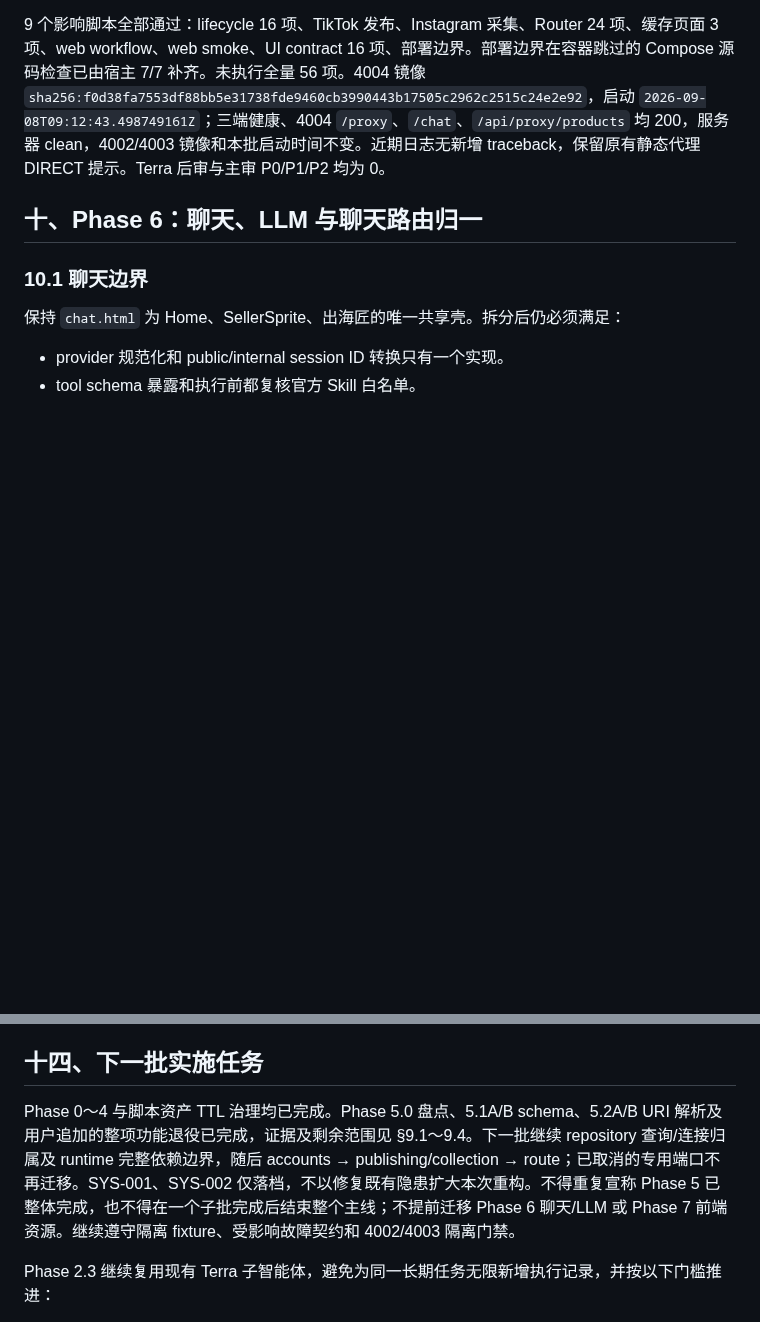
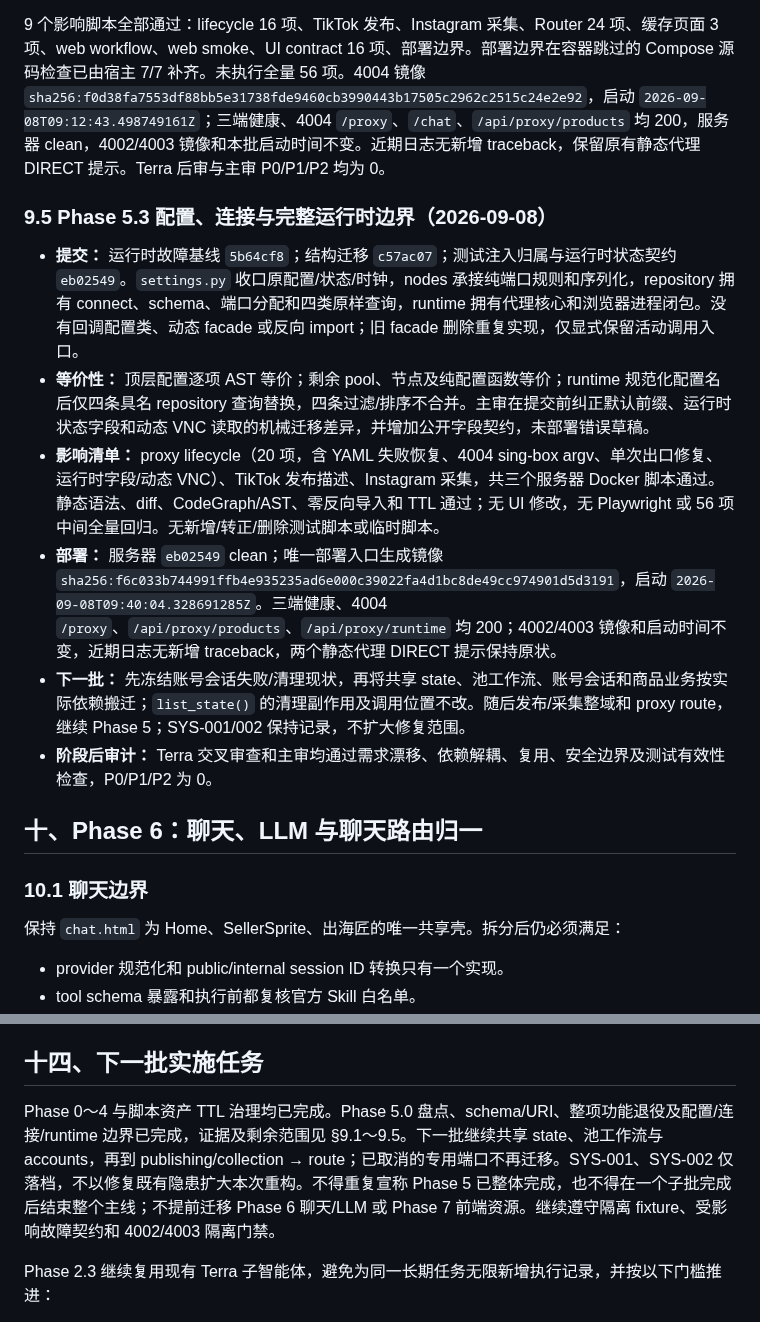
Before and after one commit to Joe1905/Video_analyzer, a Markdown page: docs/refactor-plan-decouple-normalize-2026-08-01.md, 2 parts joined by grey strips. GitHub-like rendering; blank space fills up the shorter version.

Commit message:
docs(refactor): close proxy runtime extraction batch

```diff
--- a/docs/refactor-plan-decouple-normalize-2026-08-01.md
+++ b/docs/refactor-plan-decouple-normalize-2026-08-01.md
@@ -661,6 +661,15 @@ Phase 5.0 已完成三路 Terra 只读盘点和主审 CodeGraph/AST 复核。`in
 
 9 个影响脚本全部通过：lifecycle 16 项、TikTok 发布、Instagram 采集、Router 24 项、缓存页面 3 项、web workflow、web smoke、UI contract 16 项、部署边界。部署边界在容器跳过的 Compose 源码检查已由宿主 7/7 补齐。未执行全量 56 项。4004 镜像 `sha256:f0d38fa7553df88bb5e31738fde9460cb3990443b17505c2962c2515c24e2e92`，启动 `2026-09-08T09:12:43.498749161Z`；三端健康、4004 `/proxy`、`/chat`、`/api/proxy/products` 均 200，服务器 clean，4002/4003 镜像和本批启动时间不变。近期日志无新增 traceback，保留原有静态代理 DIRECT 提示。Terra 后审与主审 P0/P1/P2 均为 0。
 
+### 9.5 Phase 5.3 配置、连接与完整运行时边界（2026-09-08）
+
+- **提交：** 运行时故障基线 `5b64cf8`；结构迁移 `c57ac07`；测试注入归属与运行时状态契约 `eb02549`。`settings.py` 收口原配置/状态/时钟，nodes 承接纯端口规则和序列化，repository 拥有 connect、schema、端口分配和四类原样查询，runtime 拥有代理核心和浏览器进程闭包。没有回调配置类、动态 facade 或反向 import；旧 facade 删除重复实现，仅显式保留活动调用入口。
+- **等价性：** 顶层配置逐项 AST 等价；剩余 pool、节点及纯配置函数等价；runtime 规范化配置名后仅四条具名 repository 查询替换，四条过滤/排序不合并。主审在提交前纠正默认前缀、运行时状态字段和动态 VNC 读取的机械迁移差异，并增加公开字段契约，未部署错误草稿。
+- **影响清单：** proxy lifecycle（20 项，含 YAML 失败恢复、4004 sing-box argv、单次出口修复、运行时字段/动态 VNC）、TikTok 发布描述、Instagram 采集，共三个服务器 Docker 脚本通过。静态语法、diff、CodeGraph/AST、零反向导入和 TTL 通过；无 UI 修改，无 Playwright 或 56 项中间全量回归。无新增/转正/删除测试脚本或临时脚本。
+- **部署：** 服务器 `eb02549` clean；唯一部署入口生成镜像 `sha256:f6c033b744991ffb4e935235ad6e000c39022fa4d1bc8de49cc974901d5d3191`，启动 `2026-09-08T09:40:04.328691285Z`。三端健康、4004 `/proxy`、`/api/proxy/products`、`/api/proxy/runtime` 均 200；4002/4003 镜像和启动时间不变，近期日志无新增 traceback，两个静态代理 DIRECT 提示保持原状。
+- **下一批：** 先冻结账号会话失败/清理现状，再将共享 state、池工作流、账号会话和商品业务按实际依赖搬迁；`list_state()` 的清理副作用及调用位置不改。随后发布/采集整域和 proxy route，继续 Phase 5；SYS-001/002 保持记录，不扩大修复范围。
+- **阶段后审计：** Terra 交叉审查和主审均通过需求漂移、依赖解耦、复用、安全边界及测试有效性检查，P0/P1/P2 为 0。
+
 ## 十、Phase 6：聊天、LLM 与聊天路由归一
 
 ### 10.1 聊天边界
@@ -763,7 +772,7 @@ Phase 0 测试基线
 
 ## 十四、下一批实施任务
 
-Phase 0～4 与脚本资产 TTL 治理均已完成。Phase 5.0 盘点、5.1A/B schema、5.2A/B URI 解析及用户追加的整项功能退役已完成，证据及剩余范围见 §9.1～9.4。下一批继续 repository 查询/连接归属及 runtime 完整依赖边界，随后 accounts → publishing/collection → route；已取消的专用端口不再迁移。SYS-001、SYS-002 仅落档，不以修复既有隐患扩大本次重构。不得重复宣称 Phase 5 已整体完成，也不得在一个子批完成后结束整个主线；不提前迁移 Phase 6 聊天/LLM 或 Phase 7 前端资源。继续遵守隔离 fixture、受影响故障契约和 4002/4003 隔离门禁。
+Phase 0～4 与脚本资产 TTL 治理均已完成。Phase 5.0 盘点、schema/URI、整项功能退役及配置/连接/runtime 边界已完成，证据及剩余范围见 §9.1～9.5。下一批继续共享 state、池工作流与 accounts，再到 publishing/collection → route；已取消的专用端口不再迁移。SYS-001、SYS-002 仅落档，不以修复既有隐患扩大本次重构。不得重复宣称 Phase 5 已整体完成，也不得在一个子批完成后结束整个主线；不提前迁移 Phase 6 聊天/LLM 或 Phase 7 前端资源。继续遵守隔离 fixture、受影响故障契约和 4002/4003 隔离门禁。
 
 Phase 2.3 继续复用现有 Terra 子智能体，避免为同一长期任务无限新增执行记录，并按以下门槛推进：
 
```
